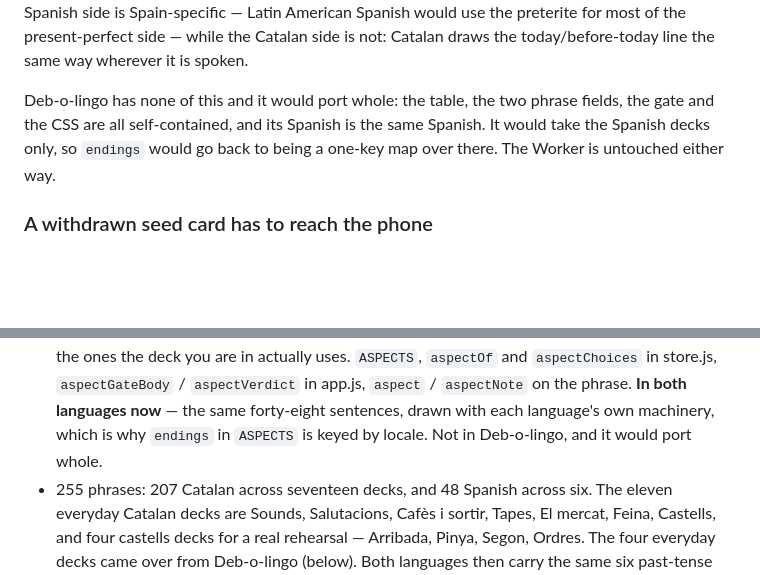
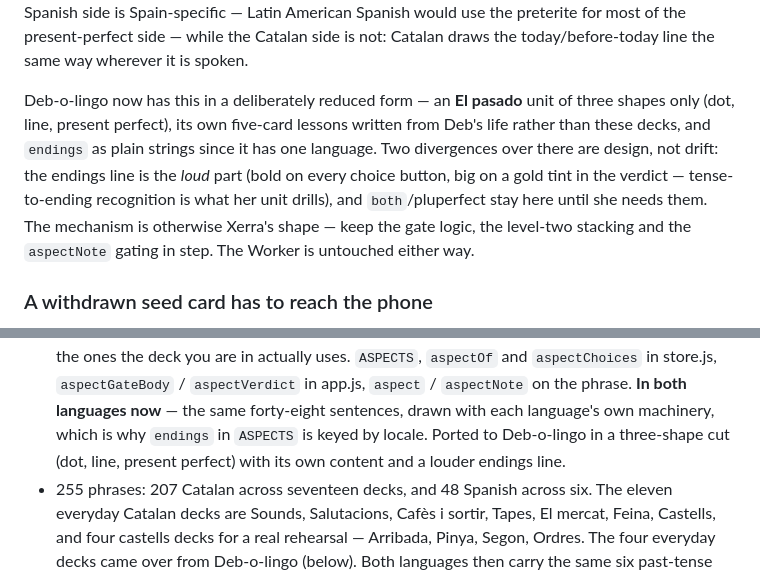
Before and after one commit to dbFSProductions/listen-record-learn, a Markdown page: CLAUDE.md, 2 parts joined by grey strips. Drawn GitHub-style; blank space fills up the shorter version.

Commit message:
Note the dot-and-line port to Deb-o-lingo in the working notes
Co-Authored-By: Claude Fable 5 <noreply@anthropic.com>
Claude-Session: https://claude.ai/code/session_015pH9pi6dk8xEMeVB1BQqjw

```diff
--- a/CLAUDE.md
+++ b/CLAUDE.md
@@ -582,10 +582,16 @@ Spanish side is Spain-specific — Latin American Spanish would use the preterit
 for most of the present-perfect side — while the Catalan side is not: Catalan
 draws the today/before-today line the same way wherever it is spoken.
 
-Deb-o-lingo has none of this and it would port whole: the table, the two
-phrase fields, the gate and the CSS are all self-contained, and its Spanish is
-the same Spanish. It would take the Spanish decks only, so `endings` would go
-back to being a one-key map over there. The Worker is untouched either way.
+Deb-o-lingo now has this in a deliberately reduced form — an **El pasado**
+unit of three shapes only (dot, line, present perfect), its own five-card
+lessons written from Deb's life rather than these decks, and `endings` as
+plain strings since it has one language. Two divergences over there are
+design, not drift: the endings line is the *loud* part (bold on every choice
+button, big on a gold tint in the verdict — tense-to-ending recognition is
+what her unit drills), and `both`/pluperfect stay here until she needs them.
+The mechanism is otherwise Xerra's shape — keep the gate logic, the level-two
+stacking and the `aspectNote` gating in step. The Worker is untouched either
+way.
 
 ### A withdrawn seed card has to reach the phone
 
@@ -1587,7 +1593,8 @@ the parser losing a block to a formatting change.
   store.js, `aspectGateBody` / `aspectVerdict` in app.js, `aspect` /
   `aspectNote` on the phrase. **In both languages now** — the same forty-eight
   sentences, drawn with each language's own machinery, which is why `endings`
-  in `ASPECTS` is keyed by locale. Not in Deb-o-lingo, and it would port whole.
+  in `ASPECTS` is keyed by locale. Ported to Deb-o-lingo in a three-shape cut
+  (dot, line, present perfect) with its own content and a louder endings line.
 - 255 phrases: 207 Catalan across seventeen decks, and 48 Spanish across six.
   The eleven everyday Catalan decks are Sounds, Salutacions, Cafès i sortir,
   Tapes, El mercat, Feina, Castells, and four castells decks for a real
```
